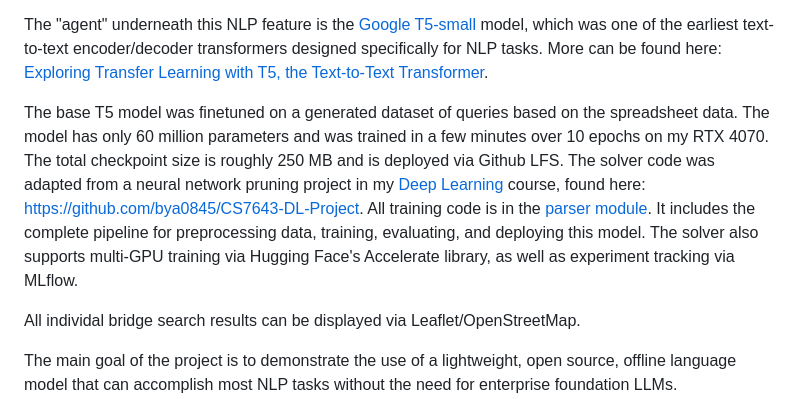
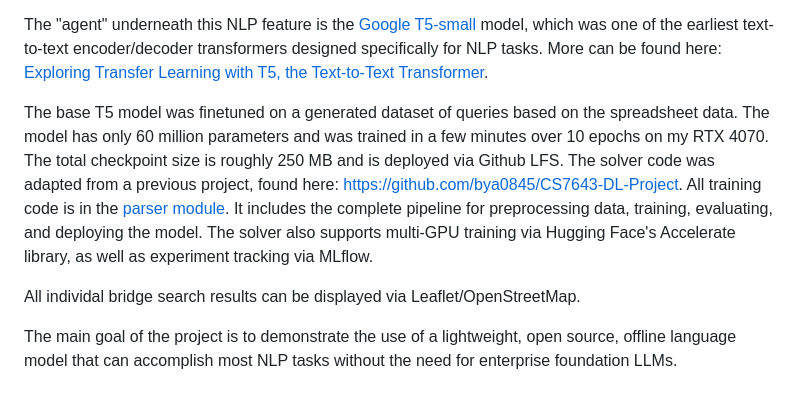
Before and after one commit to bya0845/bridge-app, a Markdown page: README.md, the part around the change. Rendered like a GitHub page.

```diff
--- a/README.md
+++ b/README.md
@@ -8,7 +8,7 @@ The basis of this application is a spreadsheet of bridge data from my job as a s
 
 The "agent" underneath this NLP feature is the [Google T5-small](https://huggingface.co/google-t5/t5-small) model, which was one of the earliest text-to-text encoder/decoder transformers designed specifically for NLP tasks. More can be found here: [Exploring Transfer Learning with T5, the Text-to-Text Transformer](https://research.google/blog/exploring-transfer-learning-with-t5-the-text-to-text-transfer-transformer/).
 
-The base T5 model was finetuned on a generated dataset of queries based on the spreadsheet data. The model has only 60 million parameters and was trained in a few minutes over 10 epochs on my RTX 4070. The total checkpoint size is roughly 250 MB and is deployed via Github LFS. The solver code was adapted from a neural network pruning project in my [Deep Learning](https://omscs.gatech.edu/cs-7643-deep-learning) course, found here: https://github.com/bya0845/CS7643-DL-Project. All training code is in the [parser module](src/parser/). It includes the complete pipeline for preprocessing data, training, evaluating, and deploying this model. The solver also supports multi-GPU training via Hugging Face's Accelerate library, as well as experiment tracking via MLflow.
+The base T5 model was finetuned on a generated dataset of queries based on the spreadsheet data. The model has only 60 million parameters and was trained in a few minutes over 10 epochs on my RTX 4070. The total checkpoint size is roughly 250 MB and is deployed via Github LFS. The solver code was adapted from a previous project, found here: https://github.com/bya0845/CS7643-DL-Project. All training code is in the [parser module](src/parser/). It includes the complete pipeline for preprocessing data, training, evaluating, and deploying the model. The solver also supports multi-GPU training via Hugging Face's Accelerate library, as well as experiment tracking via MLflow.
 
 All individal bridge search results can be displayed via Leaflet/OpenStreetMap.
 
```
